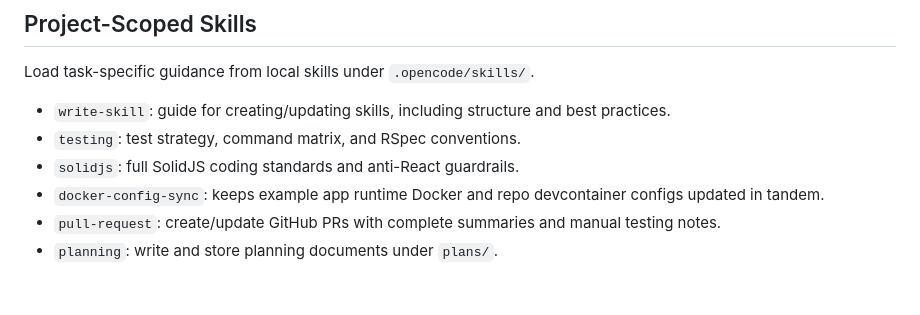
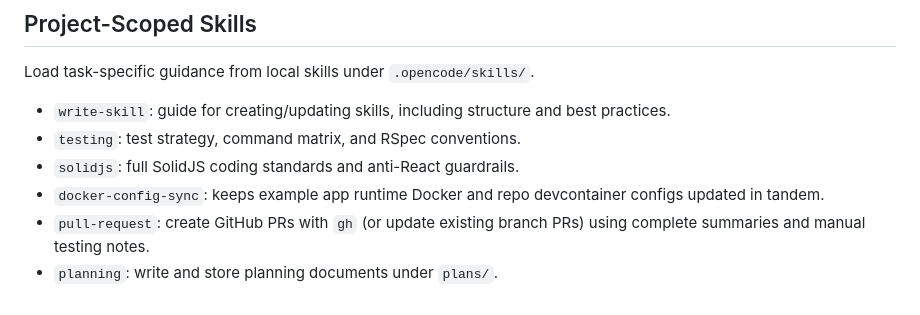
Before and after one commit to Tombre/reactive-view, a Markdown page: AGENTS.md, the part around the change. GitHub-like rendering.

```diff
--- a/AGENTS.md
+++ b/AGENTS.md
@@ -73,5 +73,5 @@ Load task-specific guidance from local skills under `.opencode/skills/`.
 - `testing`: test strategy, command matrix, and RSpec conventions.
 - `solidjs`: full SolidJS coding standards and anti-React guardrails.
 - `docker-config-sync`: keeps example app runtime Docker and repo devcontainer configs updated in tandem.
-- `pull-request`: create/update GitHub PRs with complete summaries and manual testing notes.
+- `pull-request`: create GitHub PRs with `gh` (or update existing branch PRs) using complete summaries and manual testing notes.
 - `planning`: write and store planning documents under `plans/`.
```
Also changed, not shown: 1 other file.
